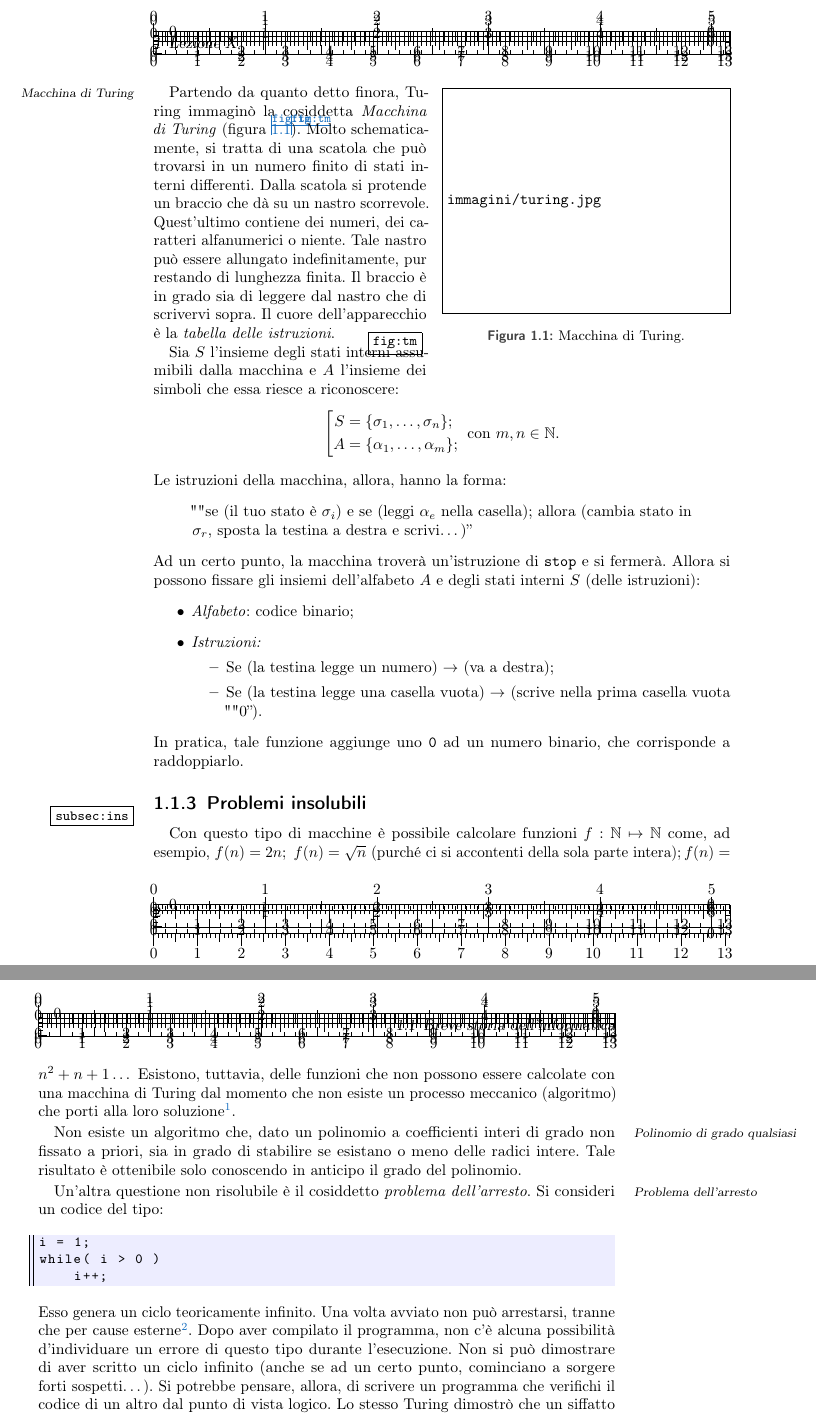
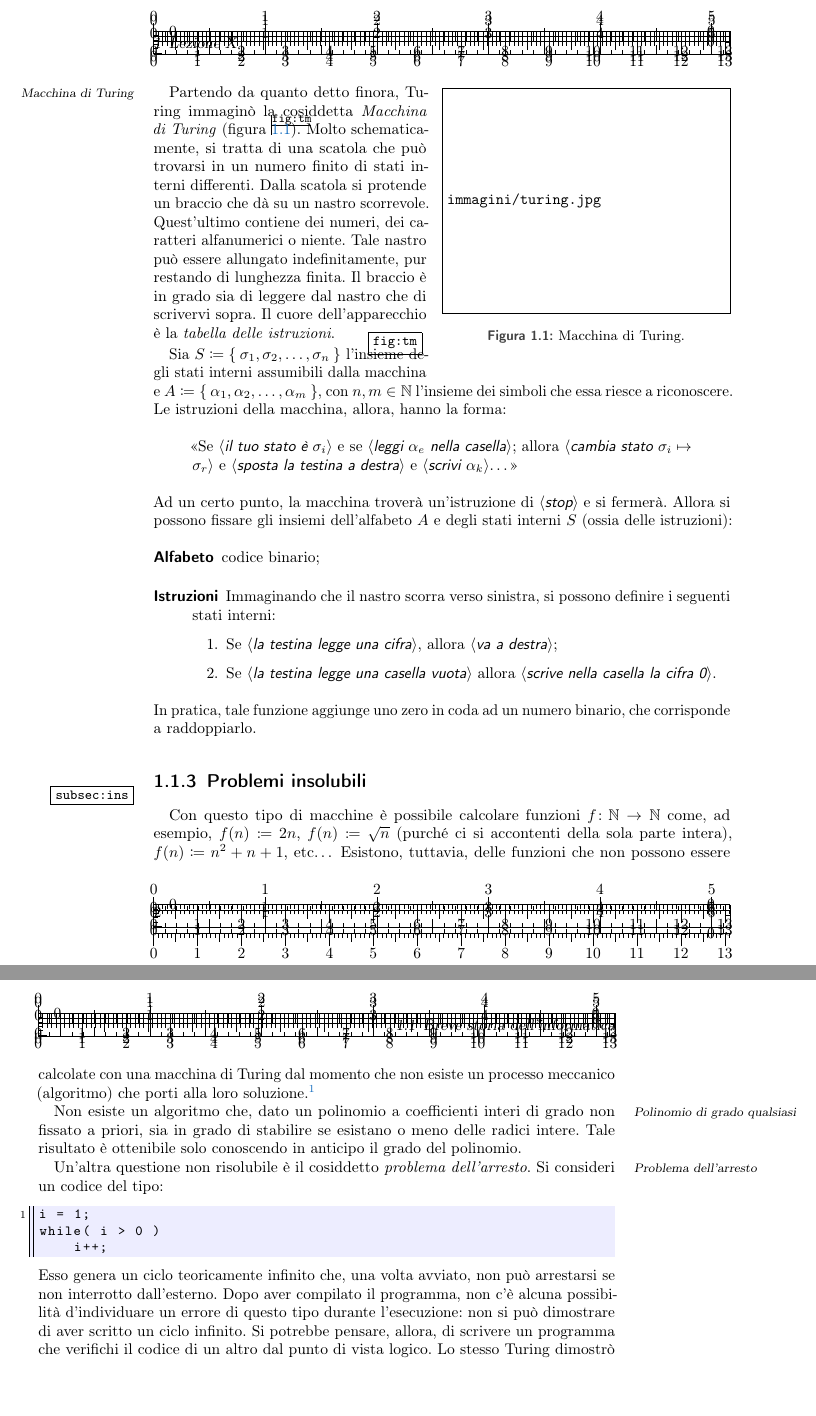
Before and after one commit to pdigiglio/appunti_informatica, a LaTeX book (Informatica.tex, which reads lezioni/lezX.tex): two parts of pages 8 and 9 of 25, joined at a grey line, cut so that both start at the same text, the shorter picture padded with empty space. Compiled offline with pdfLaTeX; an older LaTeX class or package is replaced by its successor.

Commit message:
begin edit lezX.tex and split immagini/dijkstra.pgf

```diff
--- a/lezioni/lezX.tex
+++ b/lezioni/lezX.tex
@@ -21,50 +31,64 @@ Negli anni '30 esistevano già le calcolatrici, ma la tecnologia non rendeva anc
 	\caption{Macchina di Turing.}
 	\label{fig:tm}
 \end{wrapfloat}
-Partendo \marginpar{Macchina di Turing} da quanto detto finora, Turing immaginò la cosiddetta \emph{Macchina di Turing} (figura~\vref{fig:tm}). Molto schematicamente, si tratta di una scatola che può trovarsi in un numero finito di stati interni differenti. Dalla scatola si protende un braccio che dà su un nastro scorrevole. Quest'ultimo contiene dei numeri, dei caratteri alfanumerici o niente. Tale nastro può essere allungato indefinitamente, pur restando di lunghezza finita. Il braccio è in grado sia di leggere dal nastro che di scrivervi sopra. Il cuore dell'apparecchio è la \emph{tabella delle istruzioni}.
+Partendo \marginpar{Macchina di Turing} da quanto detto finora, Turing immaginò la cosiddetta \emph{Macchina di Turing} (figura~\ref{fig:tm}).
+Molto schematicamente, si tratta di una scatola che può trovarsi in un numero finito di stati interni differenti.
+Dalla scatola si protende un braccio che dà su un nastro scorrevole.
+Quest'ultimo contiene dei numeri, dei caratteri alfanumerici o niente. Tale nastro può essere allungato indefinitamente, pur restando di lunghezza finita.
+Il braccio è in grado sia di leggere dal nastro che di scrivervi sopra.
+Il cuore dell'apparecchio è la \emph{tabella delle istruzioni}.
 
-Sia $S$ l'insieme degli stati interni assumibili dalla macchina e $A$ l'insieme dei simboli che essa riesce a riconoscere:
-\[
-\left[
-	\begin{aligned}
-S &= \{ \sigma_1, \dots, \sigma_n \}; \\
-A &= \{ \alpha_1, \dots, \alpha_m \};
-	\end{aligned}
-\right.
-\text{ con } m,n \in \mathbb{N}.
-\]
+Sia $S\coloneqq \Set{\sigma_1,\sigma_2,\dots,\sigma_n}$ l'insieme degli stati interni assumibili dalla macchina e $A\coloneqq\Set{\alpha_1,\alpha_2,\dots,\alpha_m}$, con $n,m\in\N$ l'insieme dei simboli che essa riesce a riconoscere.
+%\[
+%\left[
+%	\begin{aligned}
+%S &= \{ \sigma_1, \dots, \sigma_n \}; \\
+%A &= \{ \alpha_1, \dots, \alpha_m \};
+%	\end{aligned}
+%\right.
+%\text{ con } m,n \in \mathbb{N}.
+%\]
 Le istruzioni della macchina, allora, hanno la forma:
 \begin{quote}
-""se (il tuo stato è $\sigma_i$) e se (leggi $\alpha_e$ nella casella); allora (cambia stato in $\sigma_r$, sposta la testina a destra e scrivi\dots)''
+<<Se \MyComment{il tuo stato è $\sigma_i$} e se \MyComment{leggi $\alpha_e$ nella casella}; allora \MyComment{cambia stato $\sigma_i\mapsto\sigma_r$} e \MyComment{sposta la testina a destra} e \MyComment{scrivi $\alpha_k$}\dots>>
 \end{quote}
-Ad un certo punto, la macchina troverà un'istruzione di \lstinline!stop! e si fermerà. Allora si possono fissare gli insiemi dell'alfabeto $A$ e degli stati interni $S$ (delle istruzioni):
-\begin{itemize}
-	\item
-\emph{Alfabeto}: codice binario;
-	\item
-\emph{Istruzioni:}
-		\begin{itemize}
+Ad un certo punto, la macchina troverà un'istruzione di \MyComment{stop} e si fermerà.
+Allora si possono fissare gli insiemi dell'alfabeto $A$ e degli stati interni $S$ (ossia delle istruzioni):
+\begin{description}
+	\item[Alfabeto] codice binario;
+	\item[Istruzioni] Immaginando che il nastro scorra verso sinistra, si possono definire i seguenti stati interni:
+		\begin{enumerate}
 			\item
-Se (la testina legge un numero) $\rightarrow$ (va a destra);
+Se \MyComment{la testina legge una cifra}, allora \MyComment{va a destra};
 			\item
-Se (la testina legge una casella vuota) $\rightarrow$ (scrive nella prima casella vuota ""$0$'').
-		\end{itemize}
-\end{itemize}
-In pratica, tale funzione aggiunge uno \lstinline!0! ad un numero binario, che corrisponde a raddoppiarlo.
+Se \MyComment{la testina legge una casella vuota} allora \MyComment{scrive nella casella la cifra \num[detect-all]{0}}.
+		\end{enumerate}
+\end{description}
+In pratica, tale funzione aggiunge uno zero in coda ad un numero binario, che corrisponde a raddoppiarlo.
 
 		\subsection{Problemi insolubili}
 		\label{subsec:ins}
-Con questo tipo di macchine è possibile calcolare funzioni $f:\mathbb{N}\mapsto\mathbb{N}$ come, ad esempio, $f(n)=2n;\ f(n)=\sqrt{n}$ (purché ci si accontenti della sola parte intera)$; f(n)=n^2+n+1 \dots$ Esistono, tuttavia, delle funzioni che non possono essere calcolate con una macchina di Turing dal momento che non esiste un processo meccanico (algoritmo) che porti alla loro soluzione\footnote{Questo si può dimostrare provando che l'insieme funzioni aritmetiche calcolabili è un sottoinsieme di quello delle funzioni aritmetiche. Dal momento che una funzione aritmetica è calcolabile se e solo se esiste un algoritmo che la calcola \parencite{fp:comp}, segue la tesi.}.
 
-Non \marginpar{Polinomio di grado qualsiasi} esiste un algoritmo che, dato un polinomio a coefficienti interi di grado non fissato a priori, sia in grado di stabilire se esistano o meno delle radici intere. Tale risultato è ottenibile solo conoscendo in anticipo il grado del polinomio.
+Con questo tipo di macchine è possibile calcolare funzioni $f\colon\N\to\N$ come, ad esempio, $f(n)\coloneqq2n$, $f(n)\coloneqq\sqrt{n}$ (purché ci si accontenti della sola parte intera), $f(n)\coloneqq n^2+n+1$, etc\dots{}
+Esistono, tuttavia, delle funzioni che non possono essere calcolate con una macchina di Turing dal momento che non esiste un processo meccanico (algoritmo) che porti alla loro soluzione.\footnote{Questo si può dimostrare provando che l'insieme funzioni aritmetiche calcolabili è un sottoinsieme di quello delle funzioni aritmetiche.
+Dal momento che una funzione aritmetica è calcolabile se e solo se esiste un algoritmo che la calcola \cite{fp:comp}, segue la tesi.}
 
-Un'altra \marginpar{Problema dell'arresto} questione non risolubile è il cosiddetto \emph{problema dell'arresto}. Si consideri un codice del tipo:
+Non \marginpar{Polinomio di grado qualsiasi} esiste un algoritmo che, dato un polinomio a coefficienti interi di grado non fissato a priori, sia in grado di stabilire se esistano o meno delle radici intere.
+Tale risultato è ottenibile solo conoscendo in anticipo il grado del polinomio.
+
+
+Un'altra \marginpar{Problema dell'arresto} questione non risolubile è il cosiddetto \emph{problema dell'arresto}.
+Si consideri un codice del tipo:
 \begin{lstlisting}
 i = 1;
 while( i > 0 )
 	i++;
 \end{lstlisting}
-Esso genera un ciclo teoricamente infinito. Una volta avviato non può arrestarsi, tranne che per cause esterne\footnote{Vedi: ""black out'', oppure ""utente incavolato che sfascia il computer perché il suo programmino non funziona''\dots}. Dopo aver compilato il programma, non c'è alcuna possibilità d'individuare un errore di questo tipo durante l'esecuzione. Non si può dimostrare di aver scritto un ciclo infinito (anche se ad un certo punto, cominciano a sorgere forti sospetti\dots). Si potrebbe pensare, allora, di scrivere un programma che verifichi il codice di un altro dal punto di vista logico. Lo stesso Turing dimostrò che un siffatto programma non può essere steso.
+Esso genera un ciclo teoricamente infinito che, una volta avviato, non può arrestarsi se non interrotto dall'esterno.
+%\footnote{Vedi: ``black out'', oppure ``utente incavolato che sfascia il computer perché il suo programmino non funziona''\dots}
+Dopo aver compilato il programma, non c'è alcuna possibilità d'individuare un errore di questo tipo durante l'esecuzione: non si può dimostrare di aver scritto un ciclo infinito. %(anche se ad un certo punto, cominciano a sorgere forti sospetti\dots).
+Si potrebbe pensare, allora, di scrivere un programma che verifichi il codice di un altro dal punto di vista logico.
+Lo stesso Turing dimostrò che un siffatto programma non può essere steso.
 
 		\subsection{La macchina universale}
 Presa una macchina di Turing tale che:
```
Also changed, not shown: immagini/dijkstra.pgf (added, +16 -0 lines), lezioni/lezX.tex (39 more changed lines).
